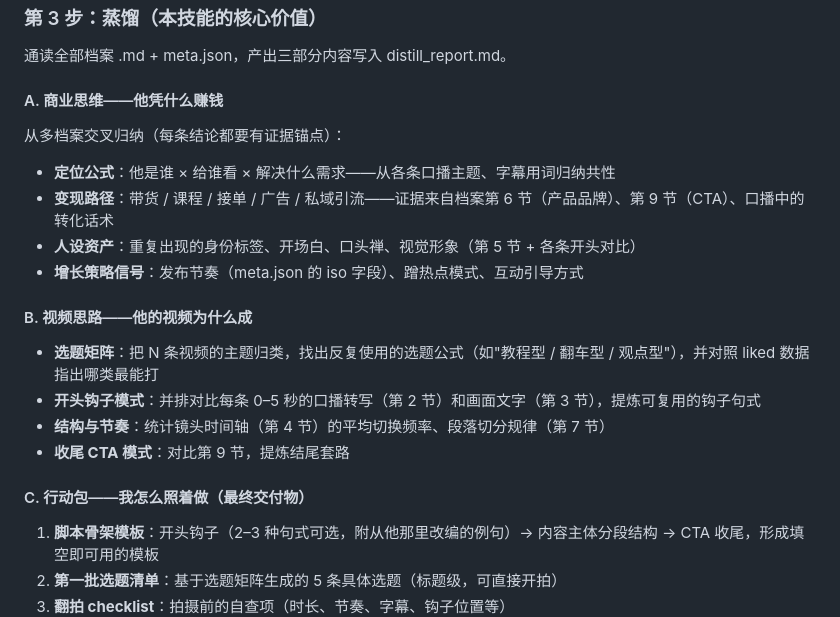
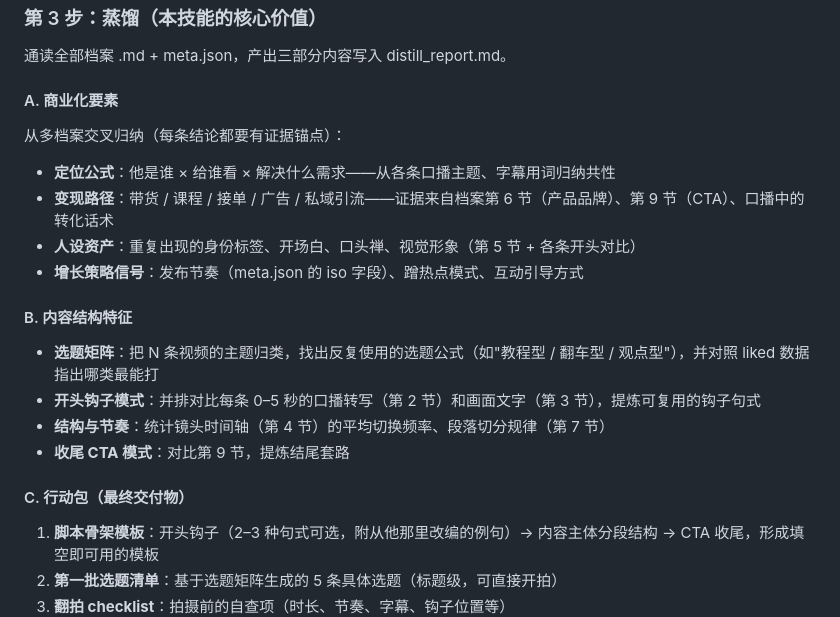
Before and after one commit to zou0613/blogger-distiller, a Markdown page: SKILL.md, the part around the change. Rendered like a GitHub page.

```diff
--- a/SKILL.md
+++ b/SKILL.md
@@ -90,7 +90,7 @@ python3 <技能目录>/scripts/extract/dy_extract.py "<该视频分享链接>" -
 
 通读全部档案 .md + meta.json，产出三部分内容写入 distill_report.md。
 
-#### A. 商业思维——他凭什么赚钱
+#### A. 商业化要素
 
 从多档案交叉归纳（每条结论都要有证据锚点）：
 
@@ -99,14 +99,14 @@ python3 <技能目录>/scripts/extract/dy_extract.py "<该视频分享链接>" -
 - **人设资产**：重复出现的身份标签、开场白、口头禅、视觉形象（第 5 节 + 各条开头对比）
 - **增长策略信号**：发布节奏（meta.json 的 iso 字段）、蹭热点模式、互动引导方式
 
-#### B. 视频思路——他的视频为什么成
+#### B. 内容结构特征
 
 - **选题矩阵**：把 N 条视频的主题归类，找出反复使用的选题公式（如"教程型 / 翻车型 / 观点型"），并对照 liked 数据指出哪类最能打
 - **开头钩子模式**：并排对比每条 0–5 秒的口播转写（第 2 节）和画面文字（第 3 节），提炼可复用的钩子句式
 - **结构与节奏**：统计镜头时间轴（第 4 节）的平均切换频率、段落切分规律（第 7 节）
 - **收尾 CTA 模式**：对比第 9 节，提炼结尾套路
 
-#### C. 行动包——我怎么照着做（最终交付物）
+#### C. 行动包（最终交付物）
 
 1. **脚本骨架模板**：开头钩子（2–3 种句式可选，附从他那里改编的例句）→ 内容主体分段结构 → CTA 收尾，形成填空即可用的模板
 2. **第一批选题清单**：基于选题矩阵生成的 5 条具体选题（标题级，可直接开拍）
```
Also changed, not shown: README.md (+7 -4 lines).
